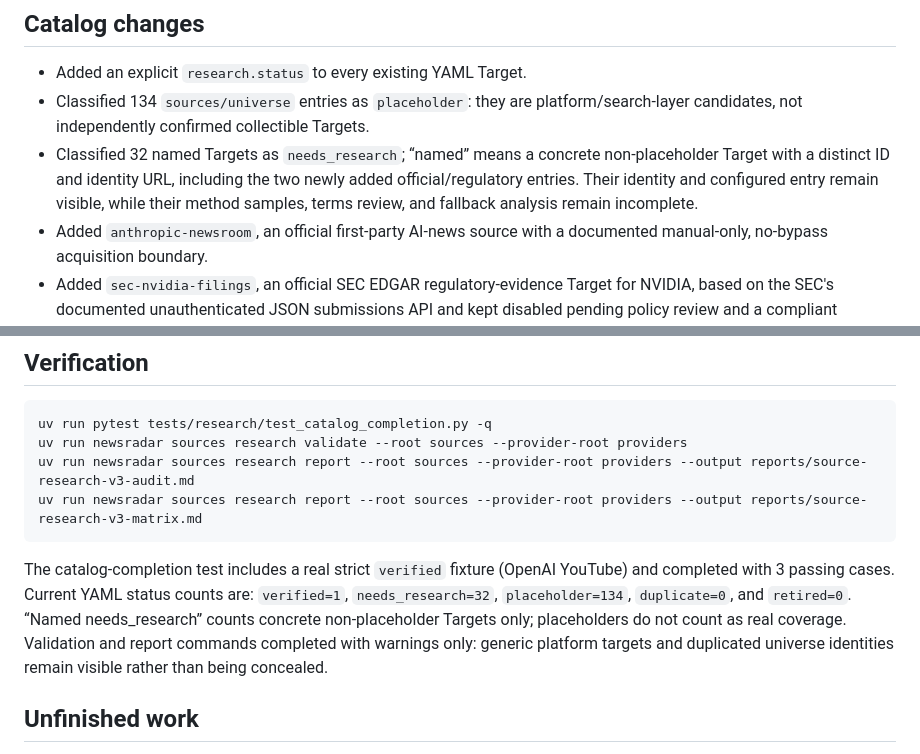
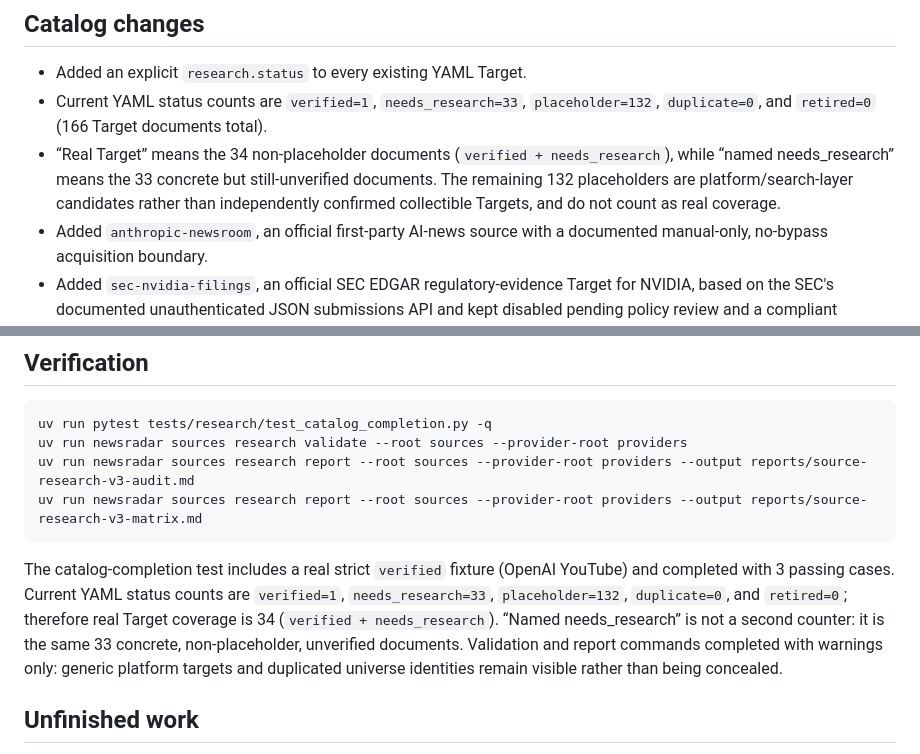
Before and after one commit to yydshly/0711_news_codex, a Markdown page: reports/task-6-report.md, 2 parts joined by grey strips. Drawn GitHub-style.

Commit message:
docs: 修正来源审计计数口径

````diff
--- a/reports/task-6-report.md
+++ b/reports/task-6-report.md
@@ -9,8 +9,8 @@
 ## Catalog changes
 
 - Added an explicit `research.status` to every existing YAML Target.
-- Classified 134 `sources/universe` entries as `placeholder`: they are platform/search-layer candidates, not independently confirmed collectible Targets.
-- Classified 32 named Targets as `needs_research`; “named” means a concrete non-placeholder Target with a distinct ID and identity URL, including the two newly added official/regulatory entries. Their identity and configured entry remain visible, while their method samples, terms review, and fallback analysis remain incomplete.
+- Current YAML status counts are `verified=1`, `needs_research=33`, `placeholder=132`, `duplicate=0`, and `retired=0` (166 Target documents total).
+- “Real Target” means the 34 non-placeholder documents (`verified + needs_research`), while “named needs_research” means the 33 concrete but still-unverified documents. The remaining 132 placeholders are platform/search-layer candidates rather than independently confirmed collectible Targets, and do not count as real coverage.
 - Added `anthropic-newsroom`, an official first-party AI-news source with a documented manual-only, no-bypass acquisition boundary.
 - Added `sec-nvidia-filings`, an official SEC EDGAR regulatory-evidence Target for NVIDIA, based on the SEC's documented unauthenticated JSON submissions API and kept disabled pending policy review and a compliant sample.
 
@@ -30,7 +30,7 @@ uv run newsradar sources research report --root sources --provider-root provider
 uv run newsradar sources research report --root sources --provider-root providers --output reports/source-research-v3-matrix.md
 ```
 
-The catalog-completion test includes a real strict `verified` fixture (OpenAI YouTube) and completed with 3 passing cases. Current YAML status counts are: `verified=1`, `needs_research=32`, `placeholder=134`, `duplicate=0`, and `retired=0`. “Named needs_research” counts concrete non-placeholder Targets only; placeholders do not count as real coverage. Validation and report commands completed with warnings only: generic platform targets and duplicated universe identities remain visible rather than being concealed.
+The catalog-completion test includes a real strict `verified` fixture (OpenAI YouTube) and completed with 3 passing cases. Current YAML status counts are `verified=1`, `needs_research=33`, `placeholder=132`, `duplicate=0`, and `retired=0`; therefore real Target coverage is 34 (`verified + needs_research`). “Named needs_research” is not a second counter: it is the same 33 concrete, non-placeholder, unverified documents. Validation and report commands completed with warnings only: generic platform targets and duplicated universe identities remain visible rather than being concealed.
 
 ## Unfinished work
 
````
